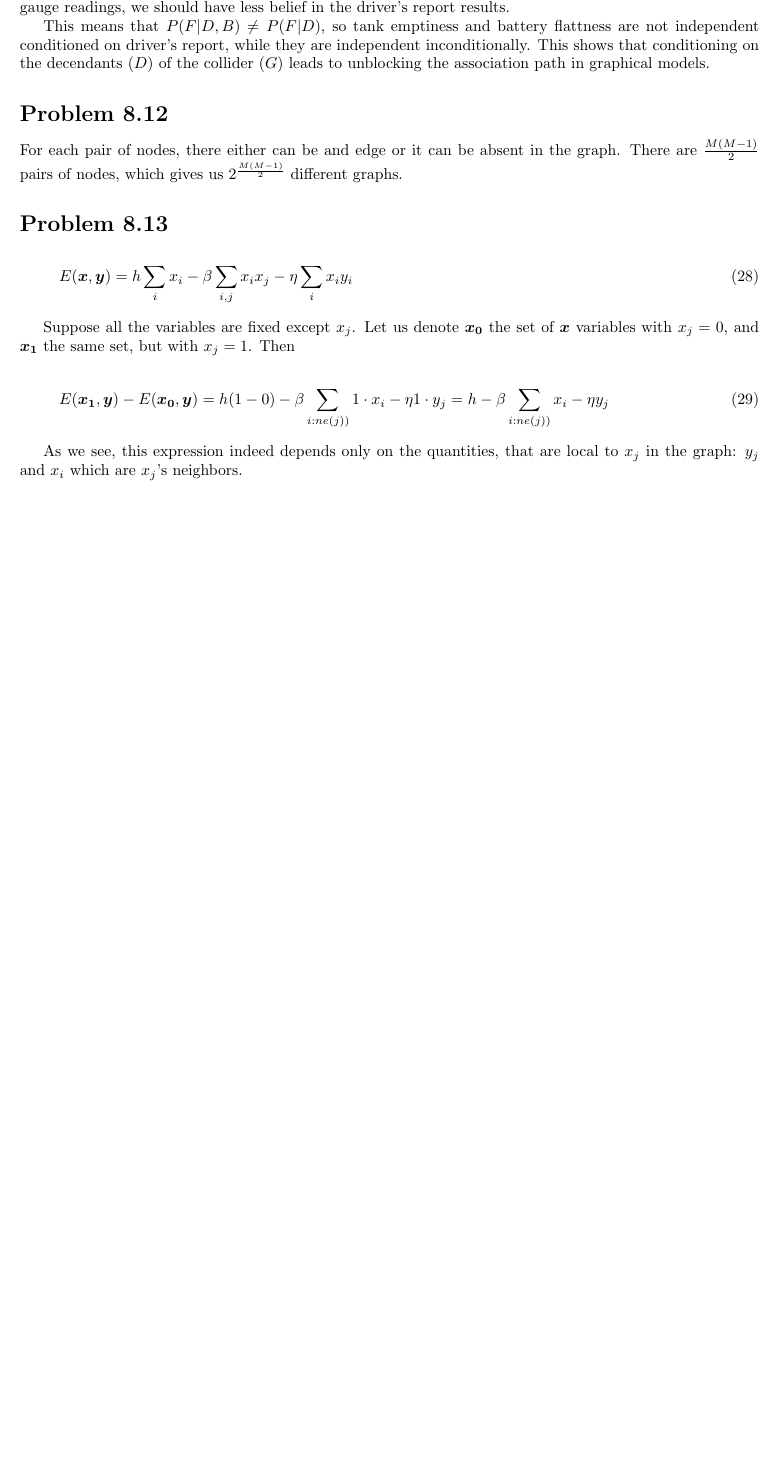
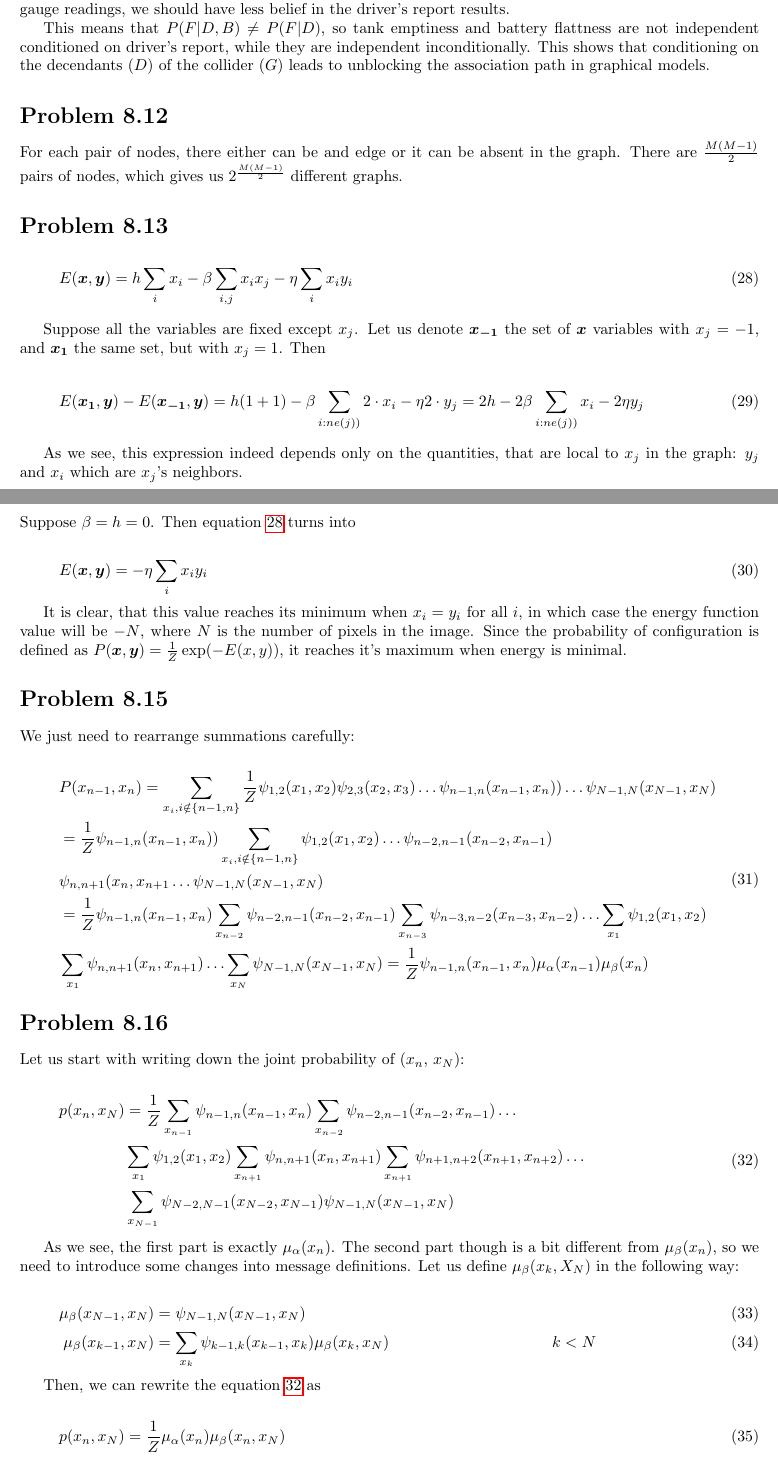
Before and after one commit to Aspirisha/PRML-solutions, a LaTeX document (prml.tex): part of page 6 of 6 before the commit and two parts of pages 6 and 7 of 7 after it, the two joined at a grey line, cut so that both start at the same text, the shorter picture padded with empty space. Compiled offline with pdfLaTeX.

Commit message:
8.14, 8.15, 8.16 and fixes in 8.13

```diff
--- a/prml.tex
+++ b/prml.tex
@@ -259,14 +259,61 @@ For each pair of nodes, there either can be and edge or it can be absent in the
 \section*{Problem 8.13}
 
 \begin{align}
+	\label{eqn:icm_energy}
 	E(\boldsymbol{x},\boldsymbol{y}) = h\sum\limits_{i} x_i - \beta \sum\limits_{i,j } x_ix_j - \eta \sum\limits_{i} x_iy_i
 \end{align}
 
-Suppose all the variables are fixed except $x_j$. Let us denote $\boldsymbol{x_0}$ the set of $\boldsymbol{x}$ variables with $x_j = 0$, and $\boldsymbol{x_1}$ the same set, but with $x_j = 1$. Then
+Suppose all the variables are fixed except $x_j$. Let us denote $\boldsymbol{x_{-1}}$ the set of $\boldsymbol{x}$ variables with $x_j = -1$, and $\boldsymbol{x_1}$ the same set, but with $x_j = 1$. Then
 
 \begin{align}
-	E(\boldsymbol{x_1},\boldsymbol{y}) - E(\boldsymbol{x_0},\boldsymbol{y}) = h (1 - 0) - \beta \sum\limits_{i : ne(j)) } 1\cdot x_i - \eta 1 \cdot y_j = h - \beta \sum\limits_{i : ne(j)) } x_i - \eta y_j
+	E(\boldsymbol{x_1},\boldsymbol{y}) - E(\boldsymbol{x_{-1}},\boldsymbol{y}) = h (1 + 1) - \beta \sum\limits_{i : ne(j)) } 2\cdot x_i - \eta 2 \cdot y_j = 2h - 2\beta \sum\limits_{i : ne(j)) } x_i - 2\eta y_j
 \end{align}
 
 As we see, this expression indeed depends only on the quantities, that are local to $x_j$ in the graph: $y_j$ and $x_i$ which are $x_j$'s neighbors.
+
+\section*{Problem 8.14}
+
+Suppose $\beta = h = 0$. Then equation  \ref{eqn:icm_energy} turns into
+
+\begin{align}
+	E(\boldsymbol{x},\boldsymbol{y}) = -  \eta \sum\limits_{i} x_iy_i
+\end{align}
+
+It is clear, that this value reaches its minimum when $x_i = y_i$ for all $i$, in which case the energy function value will be $-N$, where $N$ is the number of pixels in the image. Since the probability of configuration is defined as $P(\boldsymbol x,\boldsymbol y) = \frac{1}{Z}\exp(-E(x,y))$, it reaches it's maximum when energy is minimal.
+
+\section*{Problem 8.15}
+
+We just need to rearrange summations carefully:
+
+\begin{align}
+	\begin{split}
+& P(x_{n-1},x_n) = \sum\limits_{x_i, i \notin\{n-1,n\}}\frac{1}{Z}\psi_{1,2}(x_1,x_2)\psi_{2,3}(x_2,x_3)\ldots\psi_{n-1,n}(x_{n-1},x_n))\ldots\psi_{N-1,N}(x_{N-1},x_N) \\& = \frac{1}{Z}\psi_{n-1,n}(x_{n-1},x_n)) \sum\limits_{x_i, i \notin\{n-1,n\}}\psi_{1,2}(x_1,x_2)\ldots\psi_{n-2,n-1}(x_{n-2},x_{n-1})\\&\psi_{n,n+1}(x_{n},x_{n+1} \ldots\psi_{N-1,N}(x_{N-1},x_N) \\&=  \frac{1}{Z}\psi_{n-1,n}(x_{n-1},x_n) \sum\limits_{x_{n-2}}\psi_{n-2,n-1}(x_{n-2},x_{n-1})
+\sum\limits_{x_{n-3}}\psi_{n-3,n-2}(x_{n-3},x_{n-2})\ldots\sum\limits_{x_{1}}\psi_{1,2}(x_{1},x_{2})\\&\sum\limits_{x_{1}}\psi_{n,n+1}(x_{n},x_{n+1})\ldots	\sum\limits_{x_{N}}\psi_{N-1,N}(x_{N-1},x_{N})	=  \frac{1}{Z}\psi_{n-1,n}(x_{n-1},x_n)\mu_\alpha(x_{n-1})\mu_\beta(x_n)
+\end{split}
+\end{align}
+
+\section*{Problem 8.16}
+
+Let us start with writing down the joint probability of ($x_n$, $x_N$):
+
+\begin{align}
+		\label{eqn:joint_8_16}
+	\begin{split}
+p(x_n, x_N) &= \frac{1}{Z}\sum\limits_{x_{n-1}}\psi_{n-1,n}(x_{n-1},x_n)\sum\limits_{x_{n-2}}\psi_{n-2,n-1}(x_{n-2},x_{n-1})\ldots\\&\sum\limits_{x_{1}}\psi_{1,2}(x_{1},x_2)\sum\limits_{x_{n+1}}\psi_{n,n+1}(x_{n},x_{n+1})\sum\limits_{x_{n+1}}\psi_{n+1,n+2}(x_{n+1},x_{n+2})\ldots\\&\sum\limits_{x_{N-1}}\psi_{N-2,N-1}(x_{N-2},x_{N-1})\psi_{N-1,N}(x_{N-1},x_N)
+	\end{split}
+\end{align}
+
+As we see, the first part is exactly $\mu_\alpha(x_n)$. The second part though is a bit different from $\mu_\beta(x_n)$, so we need to introduce some changes into message definitions. Let us define $\mu_\beta(x_k, X_N)$ in the following way:
+
+\begin{align}
+	\mu_\beta(x_{N-1}, x_N) & = \psi_{N-1,N}(x_{N-1}, x_N)  & \\
+	\mu_\beta(x_{k-1}, x_N) & = \sum\limits_{x_k}\psi_{k-1,k}(x_{k-1}, x_k)\mu_\beta(x_{k}, x_N) & k < N
+\end{align}
+
+Then, we can rewrite the equation \ref{eqn:joint_8_16} as
+
+\begin{align}
+	p(x_n, x_N) &= \frac{1}{Z}\mu_\alpha(x_n)\mu_\beta(x_{n}, x_N)
+\end{align}
+
 \end{document}
```
Also changed, not shown: prml.pdf.
